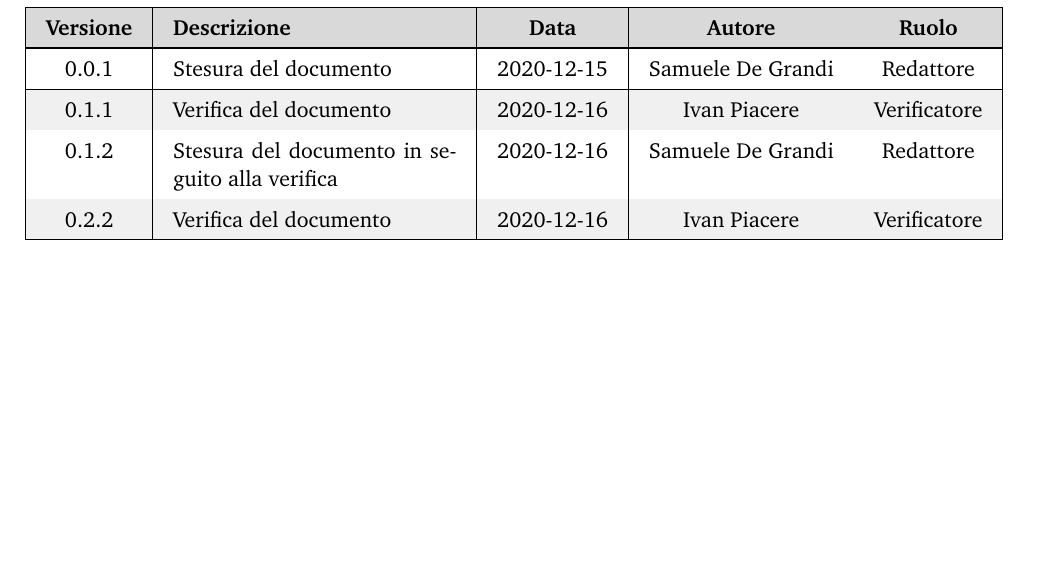
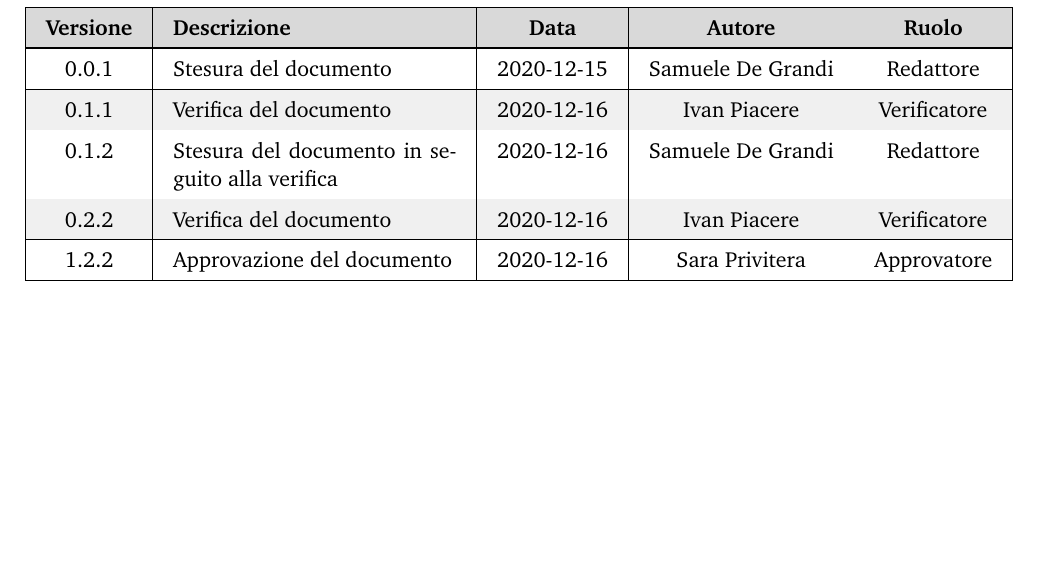
Before and after one commit to DPCMGroup/bc19-docs, a LaTeX document (Verbali-riunioni/2020_12_14/main.tex, which reads Verbali-riunioni/2020_12_14/res/registro.tex): part of page 2 of 6, cut so that both start at the same text. Compiled offline with pdfLaTeX.

Commit message:
Update registro.tex
Verbale approvato

```diff
--- a/Verbali-riunioni/2020_12_14/res/registro.tex
+++ b/Verbali-riunioni/2020_12_14/res/registro.tex
@@ -21,6 +21,8 @@
 	\hline
 	0.2.2 & Verifica del documento & 2020-12-16 & Ivan Piacere & Verificatore \\
 	\hline
+	1.2.2 & Approvazione del documento & 2020-12-16 & Sara Privitera & Approvatore \\
+	\hline
 
 	\end{longtable}
 \end{center}
```
